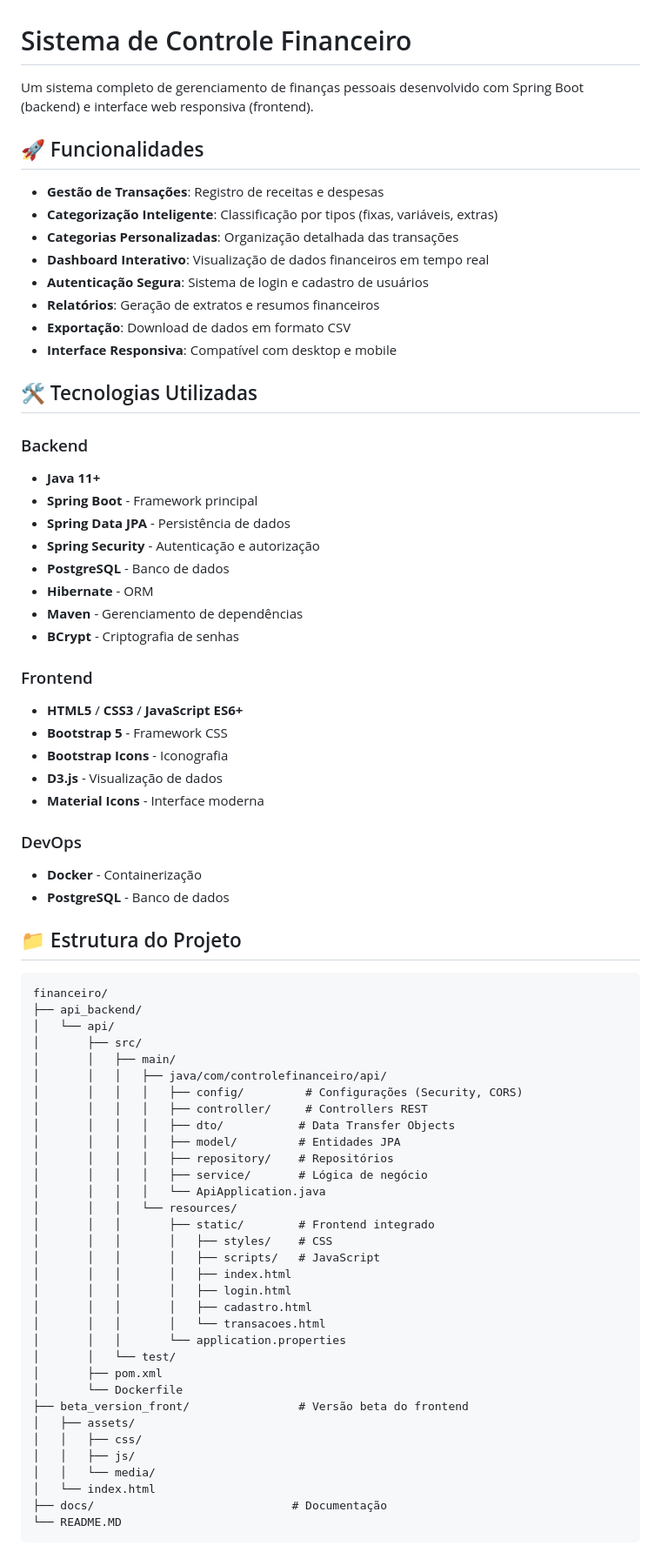
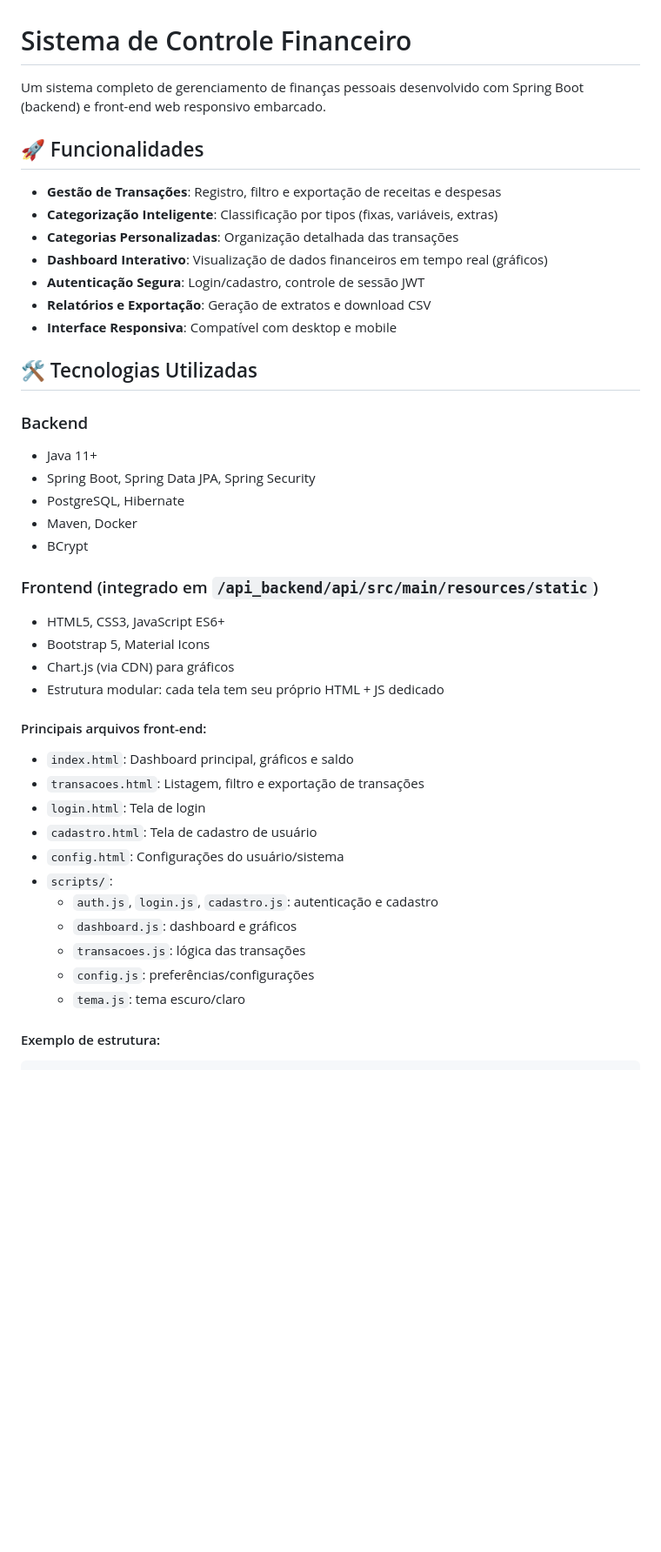
Before and after one commit to Feliphe-Blatt/financeiro, a Markdown page: README.MD, the part around the change printed below. Shown: that part at 87% size. Rendered like a GitHub page; blank space fills up the shorter version.

````diff
--- a/README.MD
+++ b/README.MD
@@ -1,76 +1,44 @@
 # Sistema de Controle Financeiro
 
-Um sistema completo de gerenciamento de finanças pessoais desenvolvido com Spring Boot (backend) e interface web responsiva (frontend).
+Um sistema completo de gerenciamento de finanças pessoais desenvolvido com Spring Boot (backend) e front-end web responsivo embarcado.
 
 ## 🚀 Funcionalidades
 
-- **Gestão de Transações**: Registro de receitas e despesas
+- **Gestão de Transações**: Registro, filtro e exportação de receitas e despesas
 - **Categorização Inteligente**: Classificação por tipos (fixas, variáveis, extras)
 - **Categorias Personalizadas**: Organização detalhada das transações
-- **Dashboard Interativo**: Visualização de dados financeiros em tempo real
-- **Autenticação Segura**: Sistema de login e cadastro de usuários
-- **Relatórios**: Geração de extratos e resumos financeiros
-- **Exportação**: Download de dados em formato CSV
+- **Dashboard Interativo**: Visualização de dados financeiros em tempo real (gráficos)
+- **Autenticação Segura**: Login/cadastro, controle de sessão JWT
+- **Relatórios e Exportação**: Geração de extratos e download CSV
 - **Interface Responsiva**: Compatível com desktop e mobile
 
 ## 🛠️ Tecnologias Utilizadas
 
 ### Backend
-- **Java 11+**
-- **Spring Boot** - Framework principal
-- **Spring Data JPA** - Persistência de dados
-- **Spring Security** - Autenticação e autorização
-- **PostgreSQL** - Banco de dados
-- **Hibernate** - ORM
-- **Maven** - Gerenciamento de dependências
-- **BCrypt** - Criptografia de senhas
+- Java 11+
+- Spring Boot, Spring Data JPA, Spring Security
+- PostgreSQL, Hibernate
+- Maven, Docker
+- BCrypt
 
-### Frontend
-- **HTML5** / **CSS3** / **JavaScript ES6+**
-- **Bootstrap 5** - Framework CSS
-- **Bootstrap Icons** - Iconografia
-- **D3.js** - Visualização de dados
-- **Material Icons** - Interface moderna
+### Frontend (integrado em `/api_backend/api/src/main/resources/static`)
+- HTML5, CSS3, JavaScript ES6+
+- Bootstrap 5, Material Icons
+- Chart.js (via CDN) para gráficos
+- Estrutura modular: cada tela tem seu próprio HTML + JS dedicado
 
-### DevOps
-- **Docker** - Containerização
-- **PostgreSQL** - Banco de dados
+#### Principais arquivos front-end:
+- `index.html`: Dashboard principal, gráficos e saldo
+- `transacoes.html`: Listagem, filtro e exportação de transações
+- `login.html`: Tela de login
+- `cadastro.html`: Tela de cadastro de usuário
+- `config.html`: Configurações do usuário/sistema
+- `scripts/`:
+  - `auth.js`, `login.js`, `cadastro.js`: autenticação e cadastro
+  - `dashboard.js`: dashboard e gráficos
+  - `transacoes.js`: lógica das transações
+  - `config.js`: preferências/configurações
+  - `tema.js`: tema escuro/claro
 
-## 📁 Estrutura do Projeto
-
+#### Exemplo de estrutura:
 ```
-financeiro/
-├── api_backend/
-│   └── api/
-│       ├── src/
-│       │   ├── main/
-│       │   │   ├── java/com/controlefinanceiro/api/
-│       │   │   │   ├── config/         # Configurações (Security, CORS)
-│       │   │   │   ├── controller/     # Controllers REST
-│       │   │   │   ├── dto/           # Data Transfer Objects
-│       │   │   │   ├── model/         # Entidades JPA
-│       │   │   │   ├── repository/    # Repositórios
-│       │   │   │   ├── service/       # Lógica de negócio
-│       │   │   │   └── ApiApplication.java
-│       │   │   └── resources/
-│       │   │       ├── static/        # Frontend integrado
-│       │   │       │   ├── styles/    # CSS
-│       │   │       │   ├── scripts/   # JavaScript
-│       │   │       │   ├── index.html
-│       │   │       │   ├── login.html
-│       │   │       │   ├── cadastro.html
-│       │   │       │   └── transacoes.html
-│       │   │       └── application.properties
-│       │   └── test/
-│       ├── pom.xml
-│       └── Dockerfile
-├── beta_version_front/                # Versão beta do frontend
-│   ├── assets/
-│   │   ├── css/
-│   │   ├── js/
-│   │   └── media/
-│   └── index.html
-├── docs/                             # Documentação
-└── README.MD
-```
-
````
Also changed, not shown: other parts of README.MD (+34 -111 lines).
